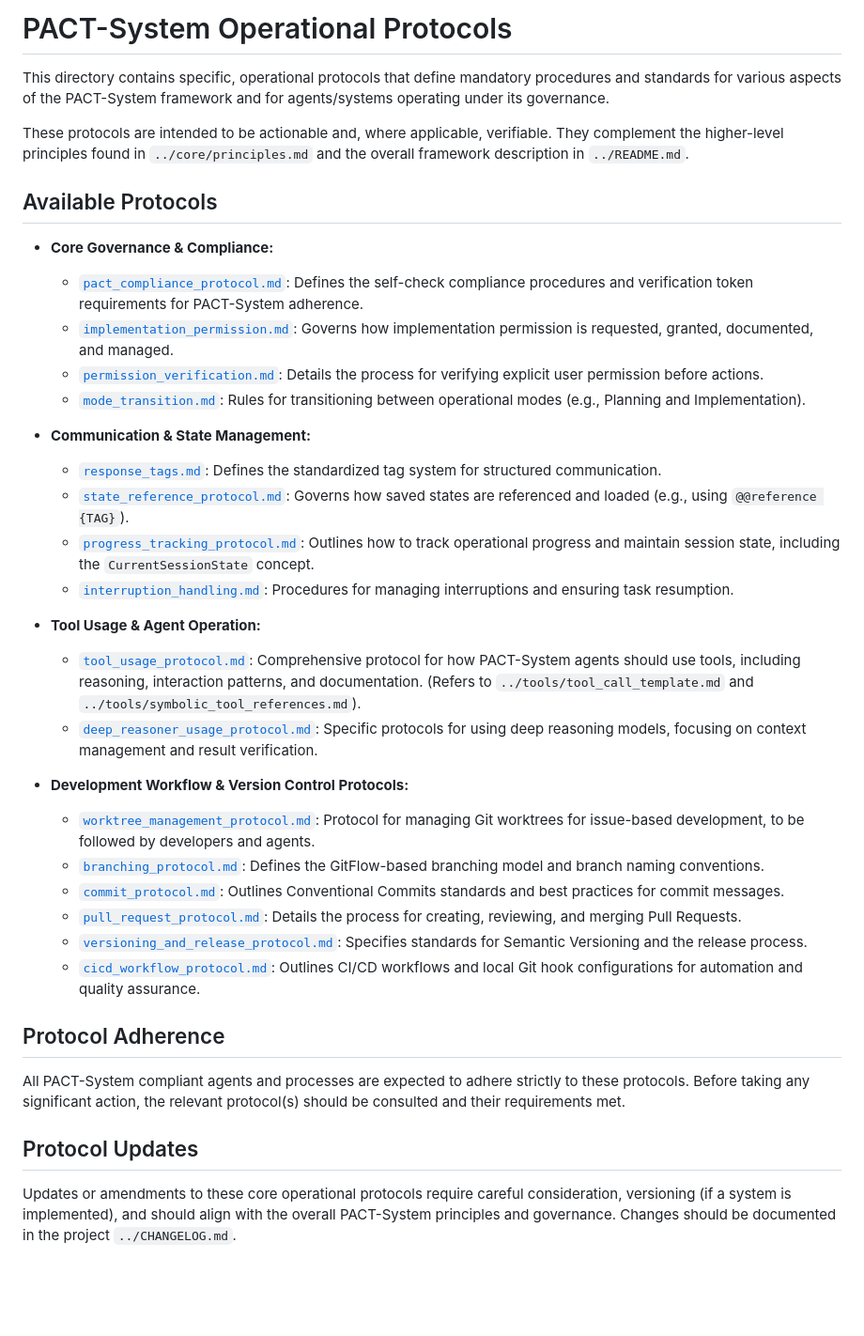
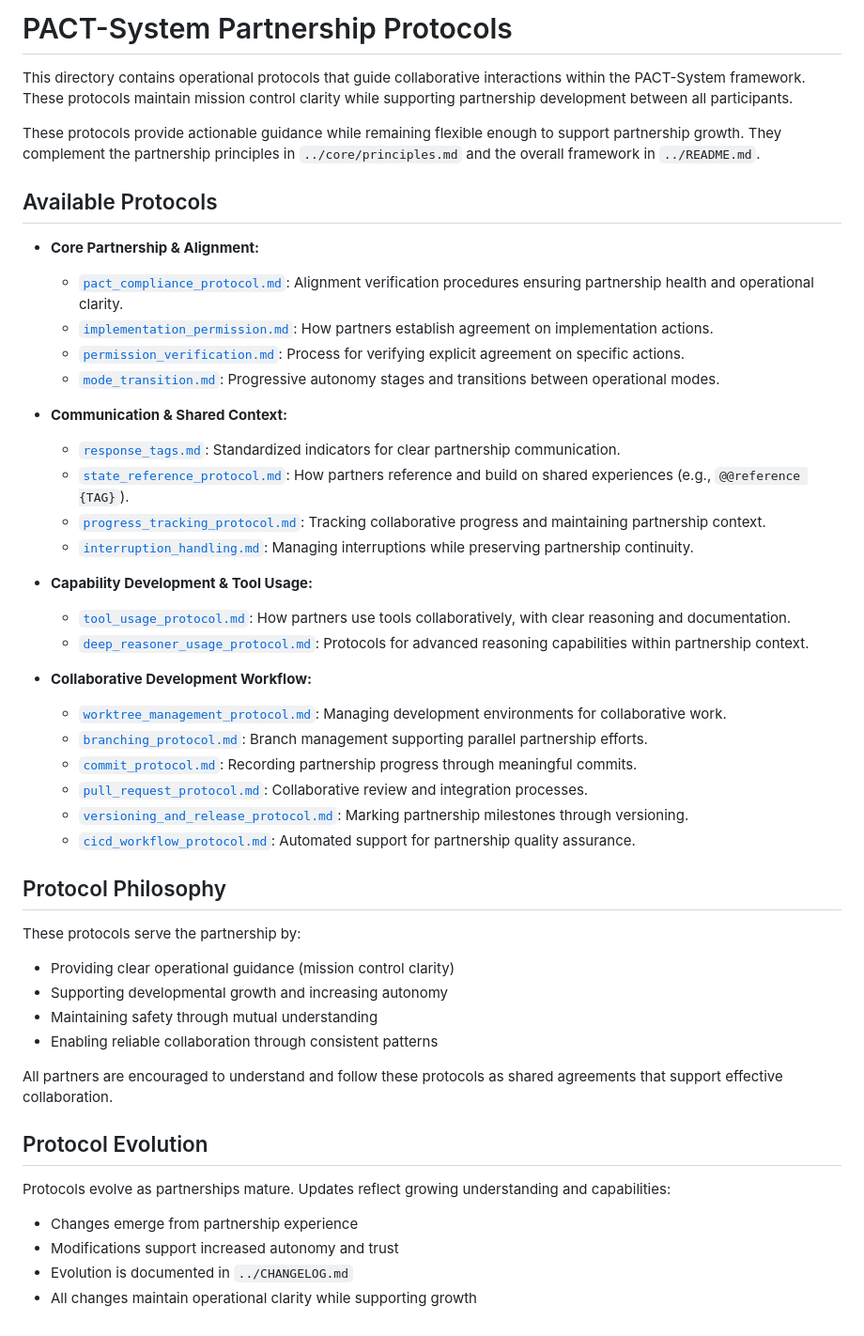
Before and after one commit to jaesharp/pact-s, a Markdown page: protocols/README.md, the part around the change. Shown at 94% size. Drawn GitHub-style; blank space fills up the shorter version.

```diff
--- a/protocols/README.md
+++ b/protocols/README.md
@@ -1,39 +1,49 @@
-# PACT-System Operational Protocols
+# PACT-System Partnership Protocols
 
-This directory contains specific, operational protocols that define mandatory procedures and standards for various aspects of the PACT-System framework and for agents/systems operating under its governance.
+This directory contains operational protocols that guide collaborative interactions within the PACT-System framework. These protocols maintain mission control clarity while supporting partnership development between all participants.
 
-These protocols are intended to be actionable and, where applicable, verifiable. They complement the higher-level principles found in `../core/principles.md` and the overall framework description in `../README.md`.
+These protocols provide actionable guidance while remaining flexible enough to support partnership growth. They complement the partnership principles in `../core/principles.md` and the overall framework in `../README.md`.
 
 ## Available Protocols
 
-*   **Core Governance & Compliance:**
-    *   [`pact_compliance_protocol.md`](./pact_compliance_protocol.md): Defines the self-check compliance procedures and verification token requirements for PACT-System adherence.
-    *   [`implementation_permission.md`](./implementation_permission.md): Governs how implementation permission is requested, granted, documented, and managed.
-    *   [`permission_verification.md`](./permission_verification.md): Details the process for verifying explicit user permission before actions.
-    *   [`mode_transition.md`](./mode_transition.md): Rules for transitioning between operational modes (e.g., Planning and Implementation).
+*   **Core Partnership & Alignment:**
+    *   [`pact_compliance_protocol.md`](./core_governance/pact_compliance_protocol.md): Alignment verification procedures ensuring partnership health and operational clarity.
+    *   [`implementation_permission.md`](./core_governance/implementation_permission.md): How partners establish agreement on implementation actions.
+    *   [`permission_verification.md`](./core_governance/permission_verification.md): Process for verifying explicit agreement on specific actions.
+    *   [`mode_transition.md`](./core_governance/mode_transition.md): Progressive autonomy stages and transitions between operational modes.
 
-*   **Communication & State Management:**
-    *   [`response_tags.md`](./response_tags.md): Defines the standardized tag system for structured communication.
-    *   [`state_reference_protocol.md`](./state_reference_protocol.md): Governs how saved states are referenced and loaded (e.g., using `@@reference {TAG}`).
-    *   [`progress_tracking_protocol.md`](./progress_tracking_protocol.md): Outlines how to track operational progress and maintain session state, including the `CurrentSessionState` concept.
-    *   [`interruption_handling.md`](./interruption_handling.md): Procedures for managing interruptions and ensuring task resumption.
+*   **Communication & Shared Context:**
+    *   [`response_tags.md`](./communication_and_state/response_tags.md): Standardized indicators for clear partnership communication.
+    *   [`state_reference_protocol.md`](./communication_and_state/state_reference_protocol.md): How partners reference and build on shared experiences (e.g., `@@reference {TAG}`).
+    *   [`progress_tracking_protocol.md`](./communication_and_state/progress_tracking_protocol.md): Tracking collaborative progress and maintaining partnership context.
+    *   [`interruption_handling.md`](./communication_and_state/interruption_handling.md): Managing interruptions while preserving partnership continuity.
 
-*   **Tool Usage & Agent Operation:**
-    *   [`tool_usage_protocol.md`](./tool_usage_protocol.md): Comprehensive protocol for how PACT-System agents should use tools, including reasoning, interaction patterns, and documentation. (Refers to `../tools/tool_call_template.md` and `../tools/symbolic_tool_references.md`).
-    *   [`deep_reasoner_usage_protocol.md`](./deep_reasoner_usage_protocol.md): Specific protocols for using deep reasoning models, focusing on context management and result verification.
+*   **Capability Development & Tool Usage:**
+    *   [`tool_usage_protocol.md`](./agent_tool_operation/tool_usage_protocol.md): How partners use tools collaboratively, with clear reasoning and documentation.
+    *   [`deep_reasoner_usage_protocol.md`](./agent_tool_operation/deep_reasoner_usage_protocol.md): Protocols for advanced reasoning capabilities within partnership context.
 
-*   **Development Workflow & Version Control Protocols:**
-    *   [`worktree_management_protocol.md`](./development_workflow/worktree_management_protocol.md): Protocol for managing Git worktrees for issue-based development, to be followed by developers and agents.
-    *   [`branching_protocol.md`](./development_workflow/branching_protocol.md): Defines the GitFlow-based branching model and branch naming conventions.
-    *   [`commit_protocol.md`](./development_workflow/commit_protocol.md): Outlines Conventional Commits standards and best practices for commit messages.
-    *   [`pull_request_protocol.md`](./development_workflow/pull_request_protocol.md): Details the process for creating, reviewing, and merging Pull Requests.
-    *   [`versioning_and_release_protocol.md`](./development_workflow/versioning_and_release_protocol.md): Specifies standards for Semantic Versioning and the release process.
-    *   [`cicd_workflow_protocol.md`](./development_workflow/cicd_workflow_protocol.md): Outlines CI/CD workflows and local Git hook configurations for automation and quality assurance.
+*   **Collaborative Development Workflow:**
+    *   [`worktree_management_protocol.md`](./development_workflow/worktree_management_protocol.md): Managing development environments for collaborative work.
+    *   [`branching_protocol.md`](./development_workflow/branching_protocol.md): Branch management supporting parallel partnership efforts.
+    *   [`commit_protocol.md`](./development_workflow/commit_protocol.md): Recording partnership progress through meaningful commits.
+    *   [`pull_request_protocol.md`](./development_workflow/pull_request_protocol.md): Collaborative review and integration processes.
+    *   [`versioning_and_release_protocol.md`](./development_workflow/versioning_and_release_protocol.md): Marking partnership milestones through versioning.
+    *   [`cicd_workflow_protocol.md`](./development_workflow/cicd_workflow_protocol.md): Automated support for partnership quality assurance.
 
-## Protocol Adherence
+## Protocol Philosophy
 
-All PACT-System compliant agents and processes are expected to adhere strictly to these protocols. Before taking any significant action, the relevant protocol(s) should be consulted and their requirements met.
+These protocols serve the partnership by:
+- Providing clear operational guidance (mission control clarity)
+- Supporting developmental growth and increasing autonomy
+- Maintaining safety through mutual understanding
+- Enabling reliable collaboration through consistent patterns
 
-## Protocol Updates
+All partners are encouraged to understand and follow these protocols as shared agreements that support effective collaboration.
 
-Updates or amendments to these core operational protocols require careful consideration, versioning (if a system is implemented), and should align with the overall PACT-System principles and governance. Changes should be documented in the project `../CHANGELOG.md`.
+## Protocol Evolution
+
+Protocols evolve as partnerships mature. Updates reflect growing understanding and capabilities:
+- Changes emerge from partnership experience
+- Modifications support increased autonomy and trust
+- Evolution is documented in `../CHANGELOG.md`
+- All changes maintain operational clarity while supporting growth
```
Also changed, not shown: protocols/agent_tool_operation/tool_usage_protocol.md (+106 -75 lines).
